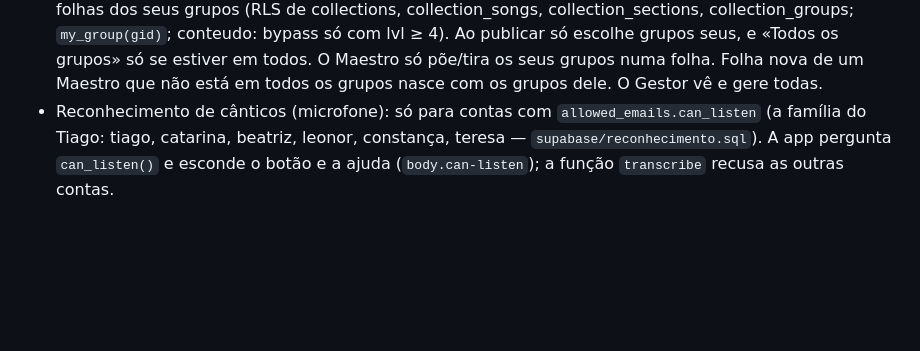
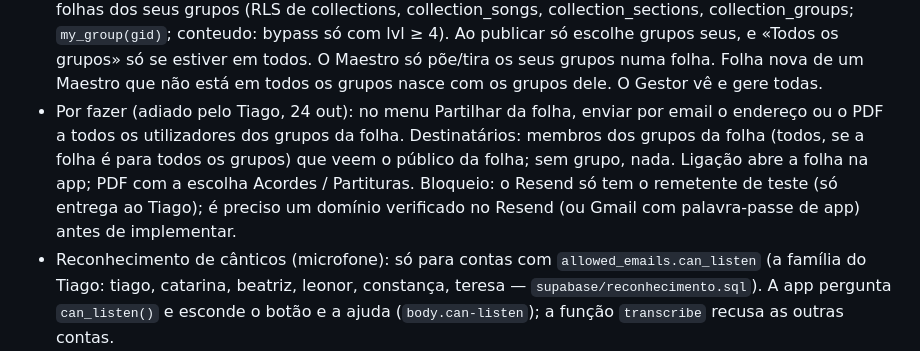
Before and after one commit to tiagomota23/cancioneiro, a Markdown page: docs/sessoes/webapp.md, the part around the change. Drawn GitHub-style; blank space fills up the shorter version.

Commit message:
Notas: envio da folha por email adiado (falta remetente com domínio)
Co-Authored-By: Claude Opus 5.5 <noreply@anthropic.com>
Claude-Session: https://claude.ai/code/session_013HL3hqPrAue5YNg8Hq44sg

```diff
--- a/docs/sessoes/webapp.md
+++ b/docs/sessoes/webapp.md
@@ -147,6 +147,11 @@ que for ambíguo ou visível, e respondes com o que foi corrigido para voltar a
   collection_songs, collection_sections, collection_groups; `my_group(gid)`; conteudo: bypass só com lvl ≥ 4). Ao publicar
   só escolhe grupos seus, e «Todos os grupos» só se estiver em todos. O Maestro só põe/tira os seus grupos numa folha.
   Folha nova de um Maestro que não está em todos os grupos nasce com os grupos dele. O Gestor vê e gere todas.
+- Por fazer (adiado pelo Tiago, 24 out): no menu Partilhar da folha, enviar por email o endereço ou o PDF a todos os
+  utilizadores dos grupos da folha. Destinatários: membros dos grupos da folha (todos, se a folha é para todos os
+  grupos) que veem o público da folha; sem grupo, nada. Ligação abre a folha na app; PDF com a escolha Acordes /
+  Partituras. Bloqueio: o Resend só tem o remetente de teste (só entrega ao Tiago); é preciso um domínio verificado no
+  Resend (ou Gmail com palavra-passe de app) antes de implementar.
 - Reconhecimento de cânticos (microfone): só para contas com `allowed_emails.can_listen` (a família do Tiago: tiago,
   catarina, beatriz, leonor, constança, teresa — `supabase/reconhecimento.sql`). A app pergunta `can_listen()` e esconde
   o botão e a ajuda (`body.can-listen`); a função `transcribe` recusa as outras contas.
```
